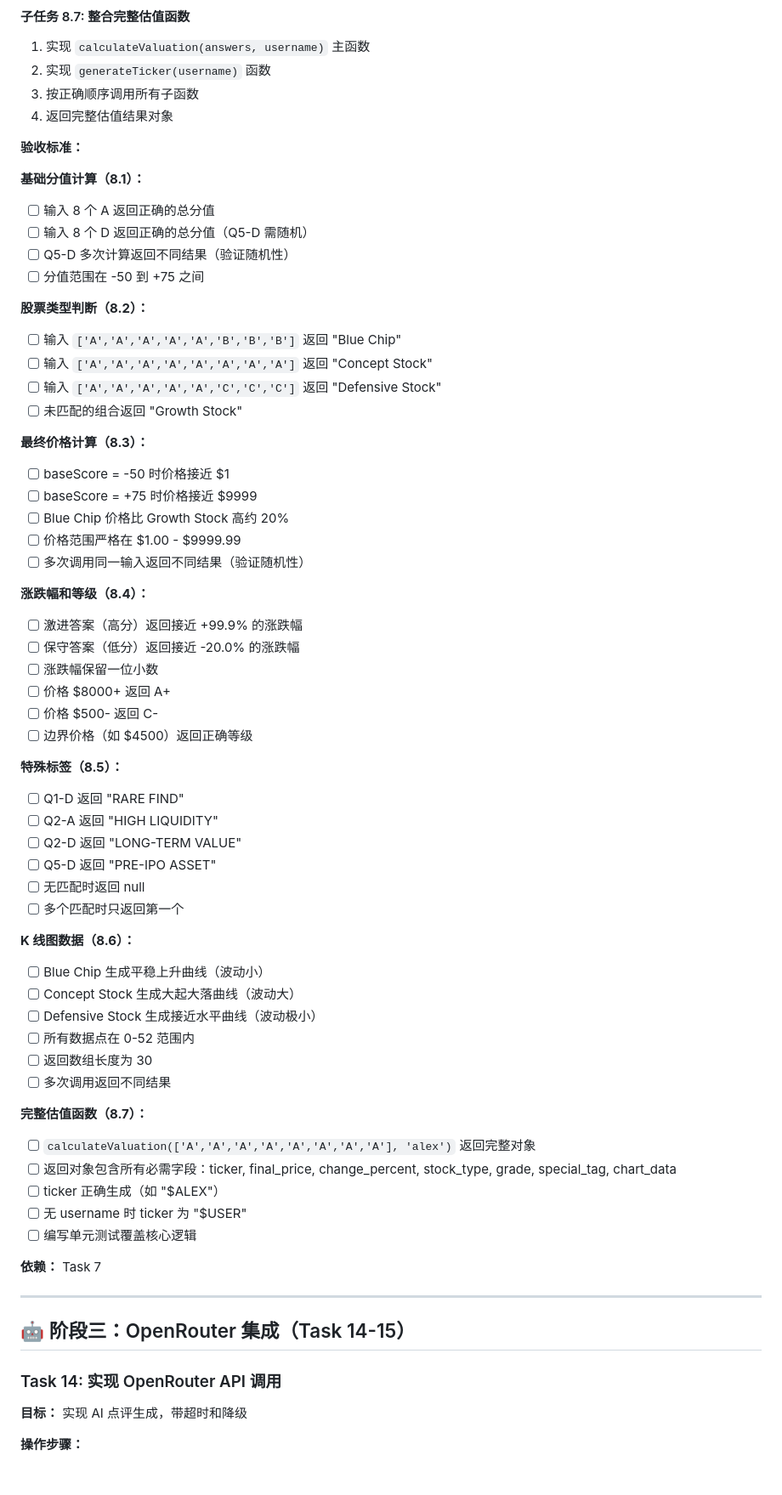
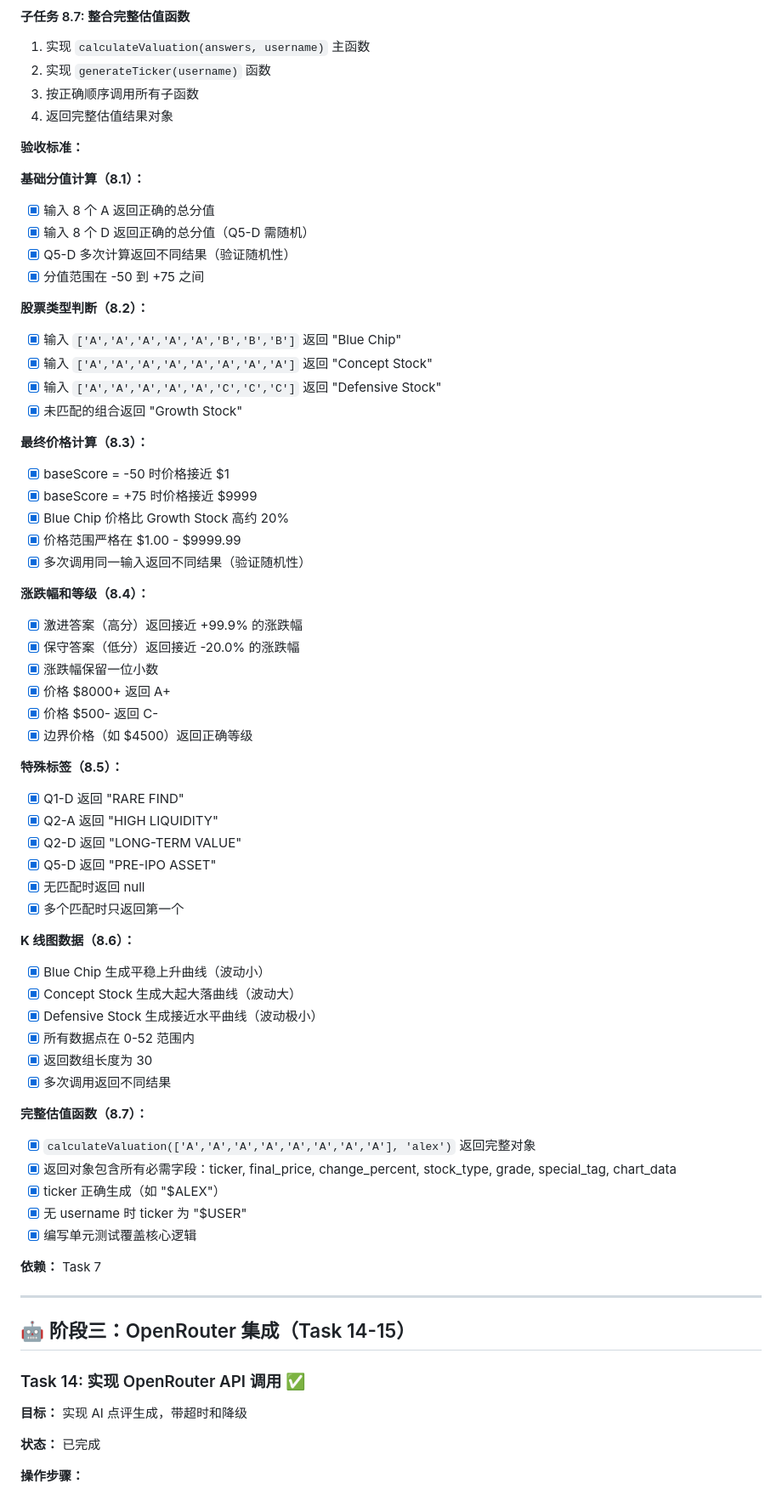
Before and after one commit to HesseLaia/LoveStock, a Markdown page: docs/task.md, the part around one of its changes. Shown at 85% size. Rendered like a GitHub page; blank space fills up the shorter version.

```diff
--- a/docs/task.md
+++ b/docs/task.md
@@ -239,54 +253,54 @@
 **验收标准：**
 
 **基础分值计算（8.1）：**
-- [ ] 输入 8 个 A 返回正确的总分值
-- [ ] 输入 8 个 D 返回正确的总分值（Q5-D 需随机）
-- [ ] Q5-D 多次计算返回不同结果（验证随机性）
-- [ ] 分值范围在 -50 到 +75 之间
+- [x] 输入 8 个 A 返回正确的总分值
+- [x] 输入 8 个 D 返回正确的总分值（Q5-D 需随机）
+- [x] Q5-D 多次计算返回不同结果（验证随机性）
+- [x] 分值范围在 -50 到 +75 之间
 
 **股票类型判断（8.2）：**
-- [ ] 输入 `['A','A','A','A','A','B','B','B']` 返回 "Blue Chip"
-- [ ] 输入 `['A','A','A','A','A','A','A','A']` 返回 "Concept Stock"
-- [ ] 输入 `['A','A','A','A','A','C','C','C']` 返回 "Defensive Stock"
-- [ ] 未匹配的组合返回 "Growth Stock"
+- [x] 输入 `['A','A','A','A','A','B','B','B']` 返回 "Blue Chip"
+- [x] 输入 `['A','A','A','A','A','A','A','A']` 返回 "Concept Stock"
+- [x] 输入 `['A','A','A','A','A','C','C','C']` 返回 "Defensive Stock"
+- [x] 未匹配的组合返回 "Growth Stock"
 
 **最终价格计算（8.3）：**
-- [ ] baseScore = -50 时价格接近 $1
-- [ ] baseScore = +75 时价格接近 $9999
-- [ ] Blue Chip 价格比 Growth Stock 高约 20%
-- [ ] 价格范围严格在 $1.00 - $9999.99
-- [ ] 多次调用同一输入返回不同结果（验证随机性）
+- [x] baseScore = -50 时价格接近 $1
+- [x] baseScore = +75 时价格接近 $9999
+- [x] Blue Chip 价格比 Growth Stock 高约 20%
+- [x] 价格范围严格在 $1.00 - $9999.99
+- [x] 多次调用同一输入返回不同结果（验证随机性）
 
 **涨跌幅和等级（8.4）：**
-- [ ] 激进答案（高分）返回接近 +99.9% 的涨跌幅
-- [ ] 保守答案（低分）返回接近 -20.0% 的涨跌幅
-- [ ] 涨跌幅保留一位小数
-- [ ] 价格 $8000+ 返回 A+
-- [ ] 价格 $500- 返回 C-
-- [ ] 边界价格（如 $4500）返回正确等级
+- [x] 激进答案（高分）返回接近 +99.9% 的涨跌幅
+- [x] 保守答案（低分）返回接近 -20.0% 的涨跌幅
+- [x] 涨跌幅保留一位小数
+- [x] 价格 $8000+ 返回 A+
+- [x] 价格 $500- 返回 C-
+- [x] 边界价格（如 $4500）返回正确等级
 
 **特殊标签（8.5）：**
-- [ ] Q1-D 返回 "RARE FIND"
-- [ ] Q2-A 返回 "HIGH LIQUIDITY"
-- [ ] Q2-D 返回 "LONG-TERM VALUE"
-- [ ] Q5-D 返回 "PRE-IPO ASSET"
-- [ ] 无匹配时返回 null
-- [ ] 多个匹配时只返回第一个
+- [x] Q1-D 返回 "RARE FIND"
+- [x] Q2-A 返回 "HIGH LIQUIDITY"
+- [x] Q2-D 返回 "LONG-TERM VALUE"
+- [x] Q5-D 返回 "PRE-IPO ASSET"
+- [x] 无匹配时返回 null
+- [x] 多个匹配时只返回第一个
 
 **K 线图数据（8.6）：**
-- [ ] Blue Chip 生成平稳上升曲线（波动小）
-- [ ] Concept Stock 生成大起大落曲线（波动大）
-- [ ] Defensive Stock 生成接近水平曲线（波动极小）
-- [ ] 所有数据点在 0-52 范围内
-- [ ] 返回数组长度为 30
-- [ ] 多次调用返回不同结果
+- [x] Blue Chip 生成平稳上升曲线（波动小）
+- [x] Concept Stock 生成大起大落曲线（波动大）
+- [x] Defensive Stock 生成接近水平曲线（波动极小）
+- [x] 所有数据点在 0-52 范围内
+- [x] 返回数组长度为 30
+- [x] 多次调用返回不同结果
 
 **完整估值函数（8.7）：**
-- [ ] `calculateValuation(['A','A','A','A','A','A','A','A'], 'alex')` 返回完整对象
-- [ ] 返回对象包含所有必需字段：ticker, final_price, change_percent, stock_type, grade, special_tag, chart_data
-- [ ] ticker 正确生成（如 "$ALEX"）
-- [ ] 无 username 时 ticker 为 "$USER"
-- [ ] 编写单元测试覆盖核心逻辑
+- [x] `calculateValuation(['A','A','A','A','A','A','A','A'], 'alex')` 返回完整对象
+- [x] 返回对象包含所有必需字段：ticker, final_price, change_percent, stock_type, grade, special_tag, chart_data
+- [x] ticker 正确生成（如 "$ALEX"）
+- [x] 无 username 时 ticker 为 "$USER"
+- [x] 编写单元测试覆盖核心逻辑
 
 **依赖：** Task 7
 
@@ -294,9 +308,11 @@
 
 ## 🤖 阶段三：OpenRouter 集成（Task 14-15）
 
-### Task 14: 实现 OpenRouter API 调用
+### Task 14: 实现 OpenRouter API 调用 ✅
 
 **目标：** 实现 AI 点评生成，带超时和降级
+
+**状态：** 已完成
 
 **操作步骤：**
 1. 创建 `backend/src/services/openrouter.js`
```
Also changed, not shown: other parts of docs/task.md (+274 -168 lines), docs/changelog.md (added, +142 -0 lines).
